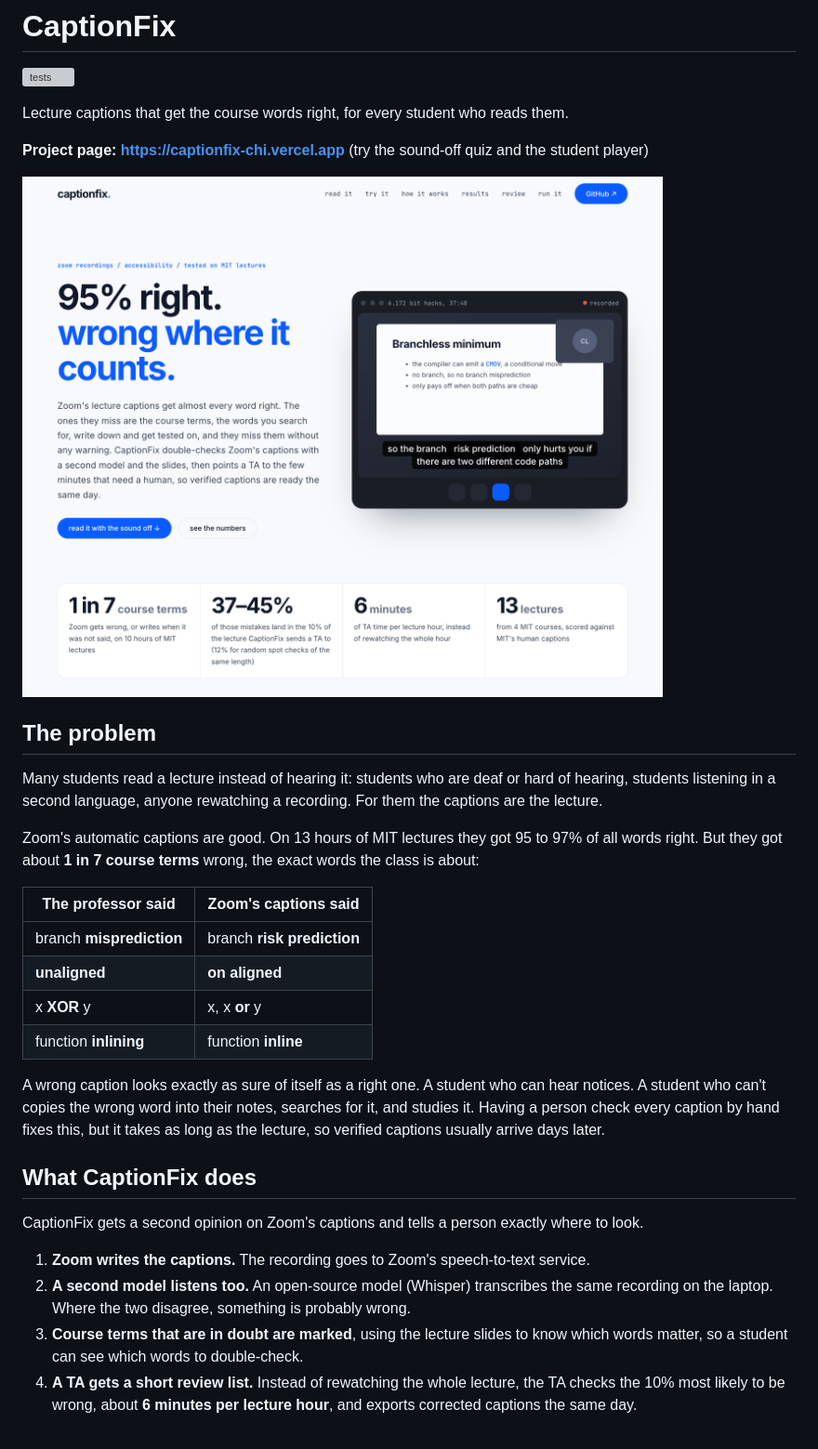
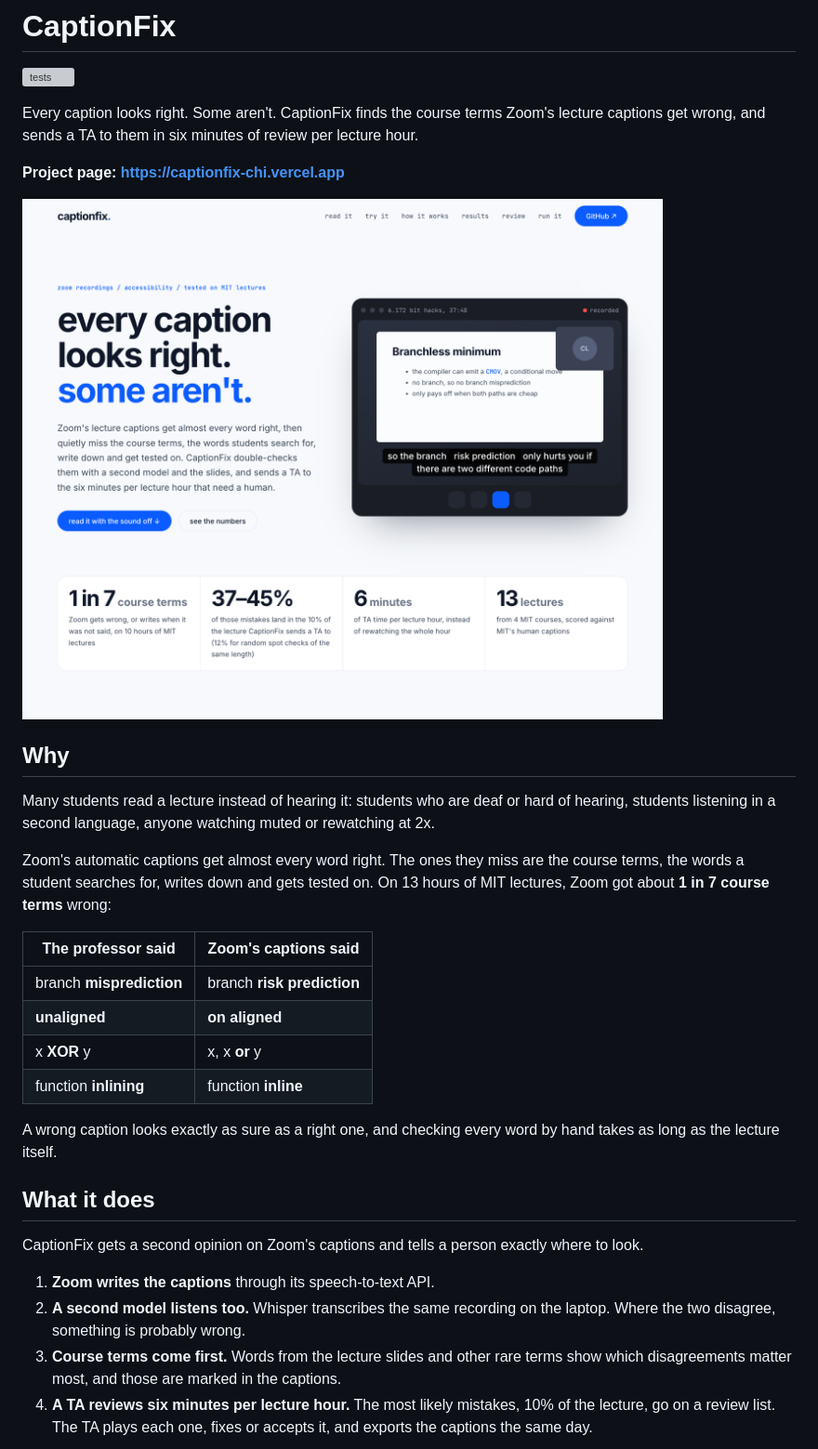
Before and after one commit to itsmeck24/captionfix, a Markdown page: README.md, the part around one of its changes. Shown at 93% size. GitHub-like rendering; pictures changed too: docs/site.png; grey boxes are pictures that could not be loaded.

Commit message:
Trim the project page and README to what it does, why and the results; new headline

```diff
--- a/README.md
+++ b/README.md
@@ -2,19 +2,21 @@
 
 [![tests](https://github.com/itsmeck24/captionfix/actions/workflows/ci.yml/badge.svg)](https://github.com/itsmeck24/captionfix/actions/workflows/ci.yml)
 
-Lecture captions that get the course words right, for every student who reads them.
+Every caption looks right. Some aren't. CaptionFix finds the course terms Zoom's lecture captions get wrong,
+and sends a TA to them in six minutes of review per lecture hour.
 
-**Project page: https://captionfix-chi.vercel.app** (try the sound-off quiz and the student player)
+**Project page: https://captionfix-chi.vercel.app**
 
 [![The CaptionFix project page](docs/site.png)](https://captionfix-chi.vercel.app)
 
-## The problem
+## Why
 
 Many students read a lecture instead of hearing it: students who are deaf or hard of hearing, students
-listening in a second language, anyone rewatching a recording. For them the captions are the lecture.
+listening in a second language, anyone watching muted or rewatching at 2x.
 
-Zoom's automatic captions are good. On 13 hours of MIT lectures they got 95 to 97% of all words right. But they
-got about **1 in 7 course terms** wrong, the exact words the class is about:
+Zoom's automatic captions get almost every word right. The ones they miss are the course terms, the words a
+student searches for, writes down and gets tested on. On 13 hours of MIT lectures, Zoom got about
+**1 in 7 course terms** wrong:
 
 | The professor said | Zoom's captions said |
 | --- | --- |
@@ -23,19 +25,18 @@ got about **1 in 7 course terms** wrong, the exact words the class is about:
 | x **XOR** y | x, x **or** y |
 | function **inlining** | function **inline** |
 
-A wrong caption looks exactly as sure of itself as a right one. A student who can hear notices. A student who
-can't copies the wrong word into their notes, searches for it, and studies it. Having a person check every
-caption by hand fixes this, but it takes as long as the lecture, so verified captions usually arrive days later.
+A wrong caption looks exactly as sure as a right one, and checking every word by hand takes as long as the
+lecture itself.
 
-## What CaptionFix does
+## What it does
 
 CaptionFix gets a second opinion on Zoom's captions and tells a person exactly where to look.
 
-1. **Zoom writes the captions.** The recording goes to Zoom's speech-to-text service.
-2. **A second model listens too.** An open-source model (Whisper) transcribes the same recording on the laptop.
-   Where the two disagree, something is probably wrong.
-3. **Course terms that are in doubt are marked**, using the lecture slides to know which words matter, so a
-   student can see which words to double-check.
-4. **A TA gets a short review list.** Instead of rewatching the whole lecture, the TA checks the 10% most likely
-   to be wrong, about **6 minutes per lecture hour**, and exports corrected captions the same day.
+1. **Zoom writes the captions** through its speech-to-text API.
+2. **A second model listens too.** Whisper transcribes the same recording on the laptop. Where the two
+   disagree, something is probably wrong.
+3. **Course terms come first.** Words from the lecture slides and other rare terms show which disagreements
+   matter most, and those are marked in the captions.
+4. **A TA reviews six minutes per lecture hour.** The most likely mistakes, 10% of the lecture, go on a review
+   list. The TA plays each one, fixes or accepts it, and exports the captions the same day.
 
```
Also changed, not shown: other parts of README.md (+37 -130 lines), 6 other files.
